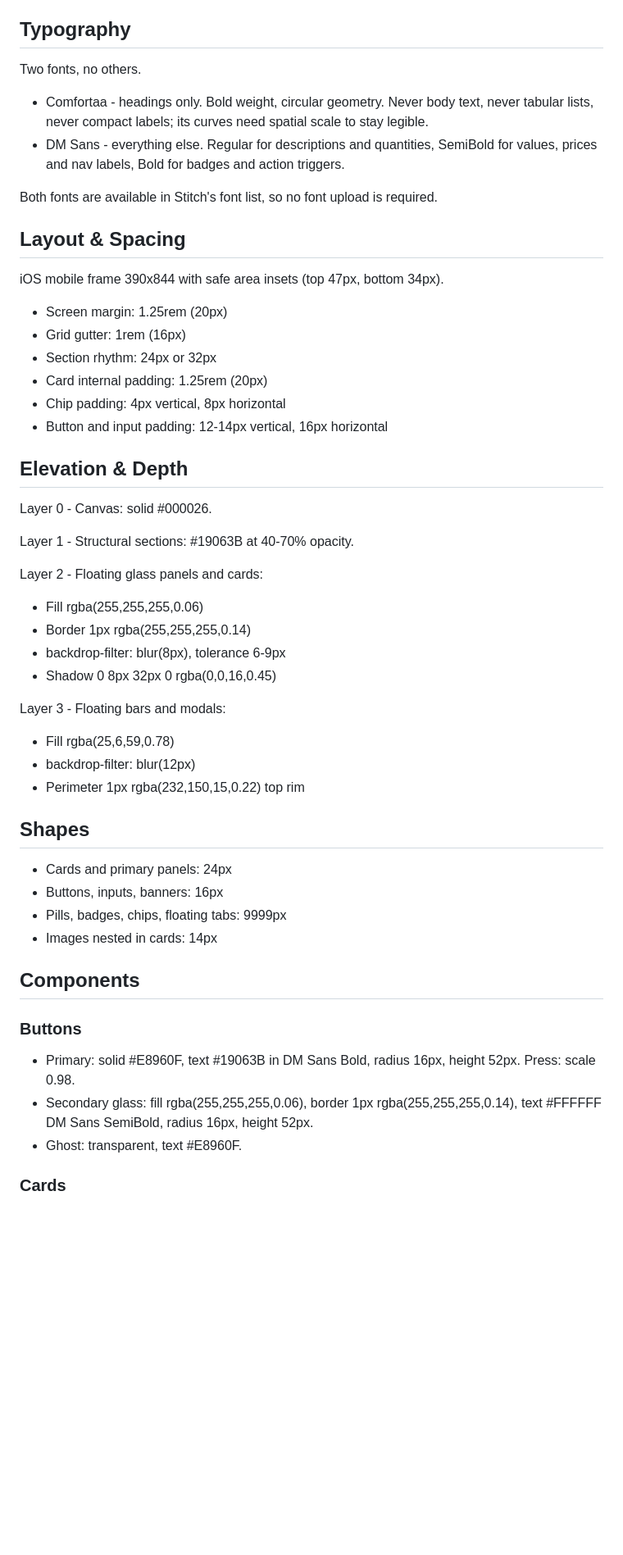
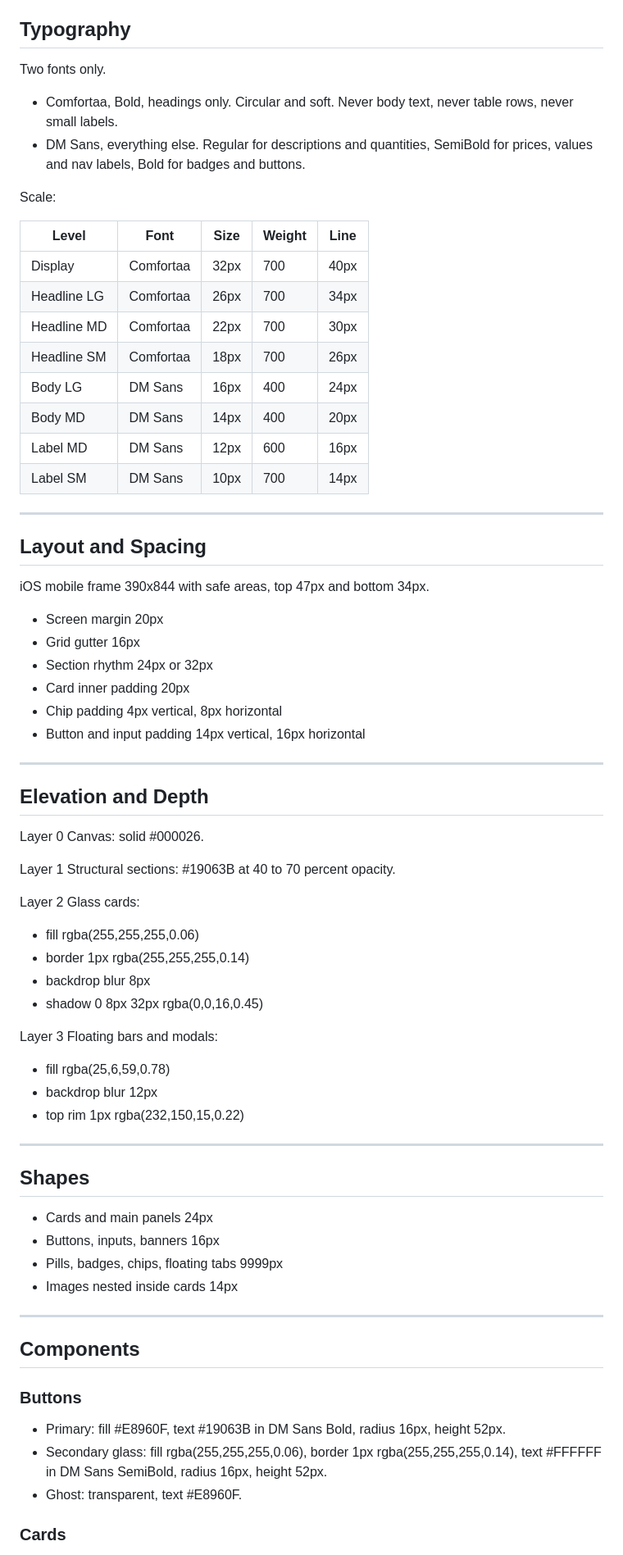
Before and after one commit to mazinzein5-netizen/kog-patch, a Markdown page: kog-stitch-design.md, the part around one of its changes. Shown at 82% size. Drawn GitHub-style; blank space fills up the shorter version.

```diff
--- a/kog-stitch-design.md
+++ b/kog-stitch-design.md
@@ -156,60 +178,78 @@ The live codebase contains 71 distinct hex values. The target is the table above
 
 ## Typography
 
-Two fonts, no others.
+Two fonts only.
 
-- Comfortaa - headings only. Bold weight, circular geometry. Never body text, never tabular
-  lists, never compact labels; its curves need spatial scale to stay legible.
-- DM Sans - everything else. Regular for descriptions and quantities, SemiBold for values,
-  prices and nav labels, Bold for badges and action triggers.
+- Comfortaa, Bold, headings only. Circular and soft. Never body text, never table rows,
+  never small labels.
+- DM Sans, everything else. Regular for descriptions and quantities, SemiBold for prices,
+  values and nav labels, Bold for badges and buttons.
 
-Both fonts are available in Stitch's font list, so no font upload is required.
+Scale:
 
-## Layout & Spacing
+| Level | Font | Size | Weight | Line |
+| --- | --- | --- | --- | --- |
+| Display | Comfortaa | 32px | 700 | 40px |
+| Headline LG | Comfortaa | 26px | 700 | 34px |
+| Headline MD | Comfortaa | 22px | 700 | 30px |
+| Headline SM | Comfortaa | 18px | 700 | 26px |
+| Body LG | DM Sans | 16px | 400 | 24px |
+| Body MD | DM Sans | 14px | 400 | 20px |
+| Label MD | DM Sans | 12px | 600 | 16px |
+| Label SM | DM Sans | 10px | 700 | 14px |
 
-iOS mobile frame 390x844 with safe area insets (top 47px, bottom 34px).
+---
 
-- Screen margin: 1.25rem (20px)
-- Grid gutter: 1rem (16px)
-- Section rhythm: 24px or 32px
-- Card internal padding: 1.25rem (20px)
-- Chip padding: 4px vertical, 8px horizontal
-- Button and input padding: 12-14px vertical, 16px horizontal
+## Layout and Spacing
 
-## Elevation & Depth
+iOS mobile frame 390x844 with safe areas, top 47px and bottom 34px.
 
-Layer 0 - Canvas: solid #000026.
+- Screen margin 20px
+- Grid gutter 16px
+- Section rhythm 24px or 32px
+- Card inner padding 20px
+- Chip padding 4px vertical, 8px horizontal
+- Button and input padding 14px vertical, 16px horizontal
 
-Layer 1 - Structural sections: #19063B at 40-70% opacity.
+---
 
-Layer 2 - Floating glass panels and cards:
+## Elevation and Depth
 
-- Fill rgba(255,255,255,0.06)
-- Border 1px rgba(255,255,255,0.14)
-- backdrop-filter: blur(8px), tolerance 6-9px
-- Shadow 0 8px 32px 0 rgba(0,0,16,0.45)
+Layer 0 Canvas: solid #000026.
 
-Layer 3 - Floating bars and modals:
+Layer 1 Structural sections: #19063B at 40 to 70 percent opacity.
 
-- Fill rgba(25,6,59,0.78)
-- backdrop-filter: blur(12px)
-- Perimeter 1px rgba(232,150,15,0.22) top rim
+Layer 2 Glass cards:
+
+- fill rgba(255,255,255,0.06)
+- border 1px rgba(255,255,255,0.14)
+- backdrop blur 8px
+- shadow 0 8px 32px rgba(0,0,16,0.45)
+
+Layer 3 Floating bars and modals:
+
+- fill rgba(25,6,59,0.78)
+- backdrop blur 12px
+- top rim 1px rgba(232,150,15,0.22)
+
+---
 
 ## Shapes
 
-- Cards and primary panels: 24px
-- Buttons, inputs, banners: 16px
-- Pills, badges, chips, floating tabs: 9999px
-- Images nested in cards: 14px
+- Cards and main panels 24px
+- Buttons, inputs, banners 16px
+- Pills, badges, chips, floating tabs 9999px
+- Images nested inside cards 14px
+
+---
 
 ## Components
 
 ### Buttons
 
-- Primary: solid #E8960F, text #19063B in DM Sans Bold, radius 16px, height 52px.
-  Press: scale 0.98.
+- Primary: fill #E8960F, text #19063B in DM Sans Bold, radius 16px, height 52px.
 - Secondary glass: fill rgba(255,255,255,0.06), border 1px rgba(255,255,255,0.14),
-  text #FFFFFF DM Sans SemiBold, radius 16px, height 52px.
+  text #FFFFFF in DM Sans SemiBold, radius 16px, height 52px.
 - Ghost: transparent, text #E8960F.
 
 ### Cards
```
Also changed, not shown: other parts of kog-stitch-design.md (+133 -108 lines).
